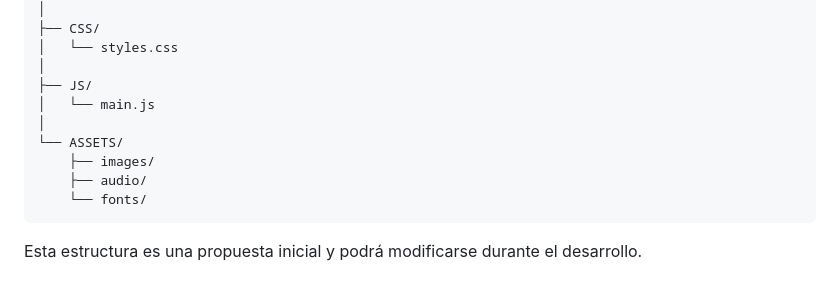
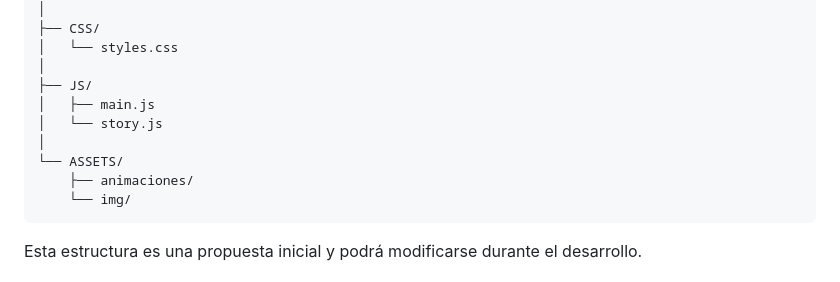
Before and after one commit to Cirux1911/AventuraGrafica-Feathers-Of-Fate, a Markdown page: README.md, the part around the change. Rendered like a GitHub page.

Commit message:
Esctructura actualizada

````diff
--- a/README.md
+++ b/README.md
@@ -190,12 +190,12 @@ Feathers-of-Fate/
 │   └── styles.css
 │
 ├── JS/
-│   └── main.js
+│   ├── main.js
+│   └── story.js
 │
 └── ASSETS/
-    ├── images/
-    ├── audio/
-    └── fonts/
+    ├── animaciones/
+    └── img/
 ```
 
 Esta estructura es una propuesta inicial y podrá modificarse durante el desarrollo.
````
